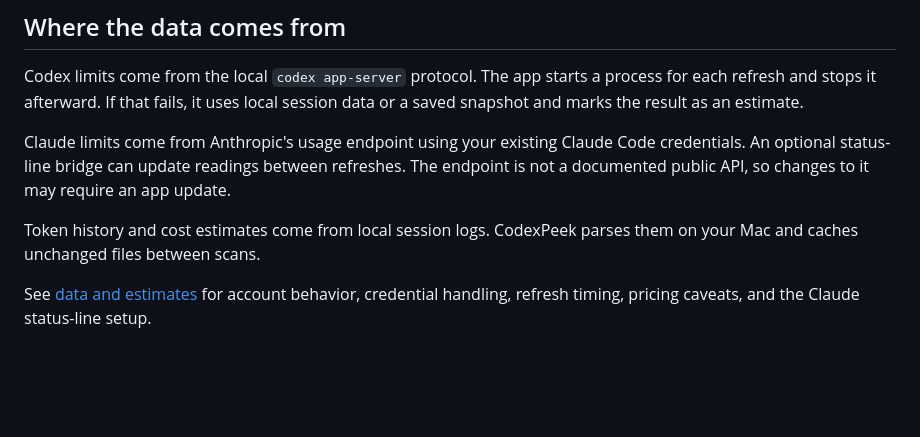
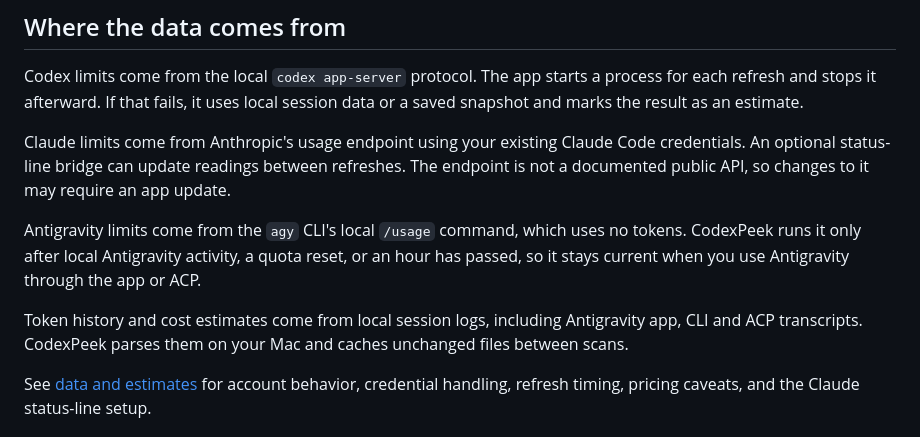
Before and after one commit to 20ns/CodexPeek, a Markdown page: README.md, the part around one of its changes. Rendered like a GitHub page; blank space fills up the shorter version.

```diff
--- a/README.md
+++ b/README.md
@@ -70,7 +71,9 @@ Codex limits come from the local `codex app-server` protocol. The app starts a p
 
 Claude limits come from Anthropic's usage endpoint using your existing Claude Code credentials. An optional status-line bridge can update readings between refreshes. The endpoint is not a documented public API, so changes to it may require an app update.
 
-Token history and cost estimates come from local session logs. CodexPeek parses them on your Mac and caches unchanged files between scans.
+Antigravity limits come from the `agy` CLI's local `/usage` command, which uses no tokens. CodexPeek runs it only after local Antigravity activity, a quota reset, or an hour has passed, so it stays current when you use Antigravity through the app or ACP.
+
+Token history and cost estimates come from local session logs, including Antigravity app, CLI and ACP transcripts. CodexPeek parses them on your Mac and caches unchanged files between scans.
 
 See [data and estimates](Docs/USAGE.md) for account behavior, credential handling, refresh timing, pricing caveats, and the Claude status-line setup.
 
```
Also changed, not shown: other parts of README.md (+10 -9 lines), Docs/Images/codex.png (added), Docs/Images/main.png.
